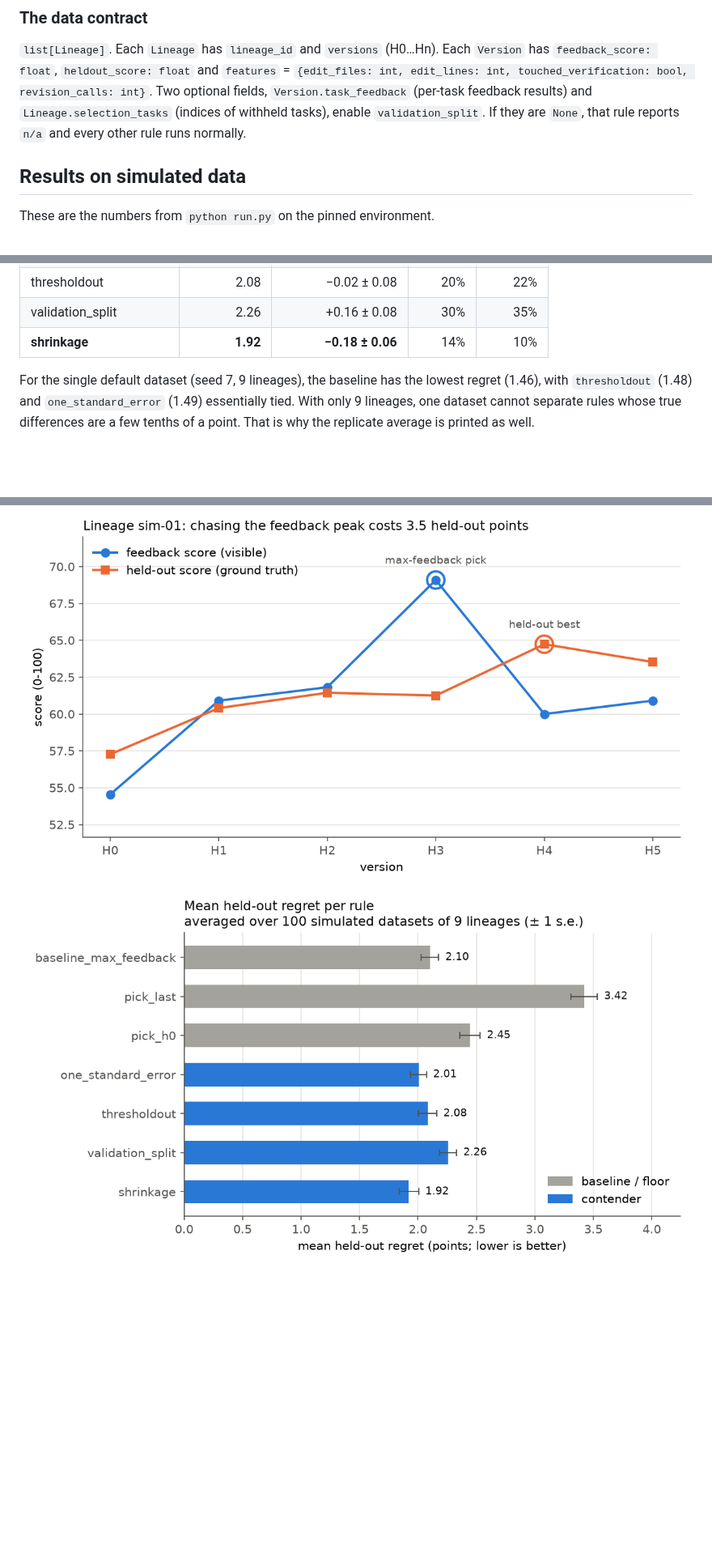
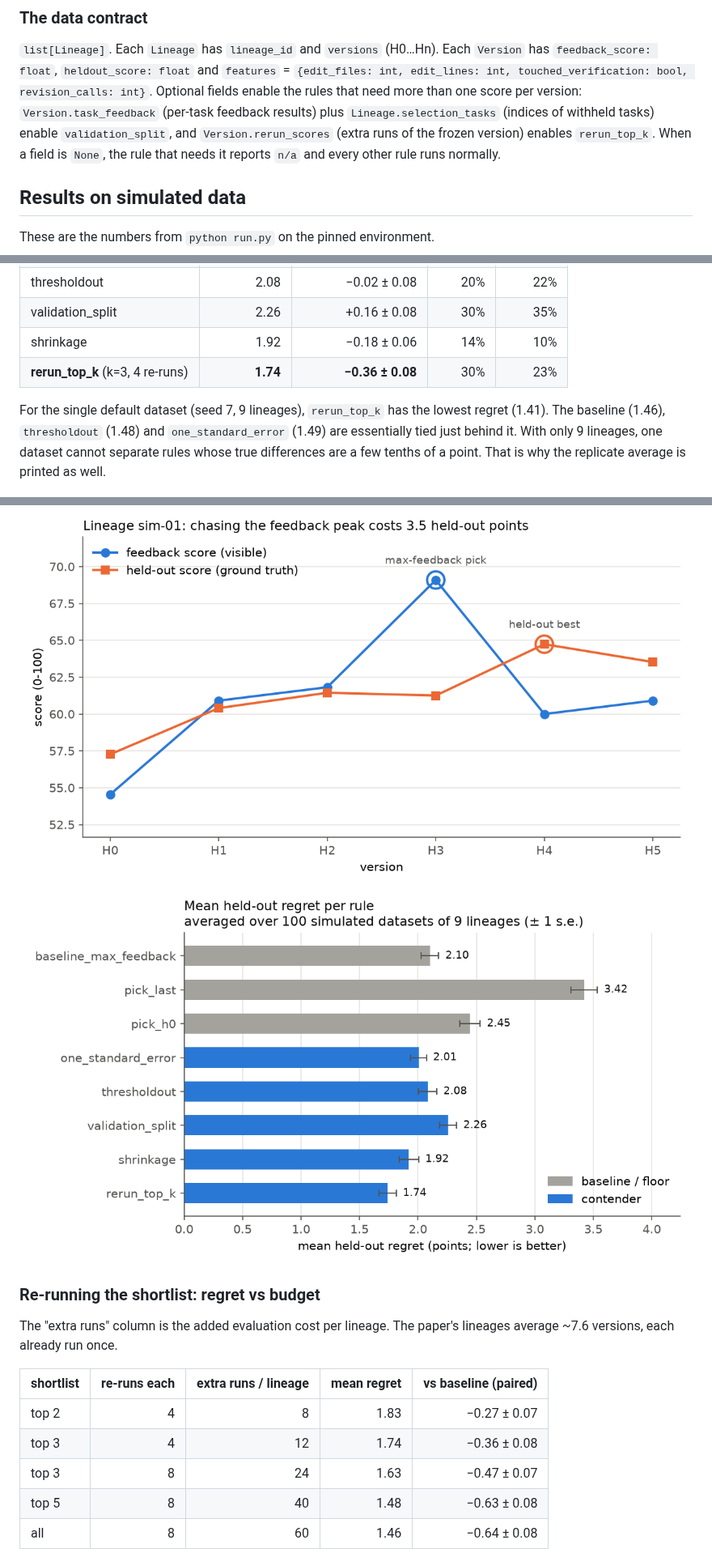
Before and after one commit to yarrbakr/Holdfast, a Markdown page: README.md, 3 parts joined by grey strips. Shown at 81% size. Rendered like a GitHub page; pictures changed too: figures/regret.png; blank space fills up the shorter version.

```diff
--- a/README.md
+++ b/README.md
@@ -102,9 +112,12 @@ tests/              unit tests
 `list[Lineage]`. Each `Lineage` has `lineage_id` and `versions` (H0…Hn). Each
 `Version` has `feedback_score: float`, `heldout_score: float` and `features` =
 `{edit_files: int, edit_lines: int, touched_verification: bool, revision_calls: int}`.
-Two optional fields, `Version.task_feedback` (per-task feedback results) and
-`Lineage.selection_tasks` (indices of withheld tasks), enable `validation_split`.
-If they are `None`, that rule reports `n/a` and every other rule runs normally.
+Optional fields enable the rules that need more than one score per version:
+`Version.task_feedback` (per-task feedback results) plus `Lineage.selection_tasks`
+(indices of withheld tasks) enable `validation_split`, and
+`Version.rerun_scores` (extra runs of the frozen version) enables `rerun_top_k`.
+When a field is `None`, the rule that needs it reports `n/a` and every other
+rule runs normally.
 
 ## Results on simulated data
 
@@ -120,13 +133,28 @@ Averaged over 100 simulated 9-lineage datasets (regret in held-out points):
 | one_standard_error | 2.01 | −0.10 ± 0.08 | 28% | 28% |
 | thresholdout | 2.08 | −0.02 ± 0.08 | 20% | 22% |
 | validation_split | 2.26 | +0.16 ± 0.08 | 30% | 35% |
-| **shrinkage** | **1.92** | **−0.18 ± 0.06** | 14% | 10% |
+| shrinkage | 1.92 | −0.18 ± 0.06 | 14% | 10% |
+| **rerun_top_k** (k=3, 4 re-runs) | **1.74** | **−0.36 ± 0.08** | 30% | 23% |
 
-For the single default dataset (seed 7, 9 lineages), the baseline has the
-lowest regret (1.46), with `thresholdout` (1.48) and `one_standard_error` (1.49)
-essentially tied. With only 9 lineages, one dataset cannot separate rules whose
+For the single default dataset (seed 7, 9 lineages), `rerun_top_k` has the
+lowest regret (1.41). The baseline (1.46), `thresholdout` (1.48) and
+`one_standard_error` (1.49) are essentially tied just behind it. With only 9 lineages, one dataset cannot separate rules whose
 true differences are a few tenths of a point. That is why the replicate average
 is printed as well.
 
 ![trajectory](figures/trajectory.png)
 ![regret](figures/regret.png)
+
+### Re-running the shortlist: regret vs budget
+
+The "extra runs" column is the added evaluation cost per lineage. The
+paper's lineages average ~7.6 versions, each already run once.
+
+| shortlist | re-runs each | extra runs / lineage | mean regret | vs baseline (paired) |
+|---|---:|---:|---:|---:|
+| top 2 | 4 | 8 | 1.83 | −0.27 ± 0.07 |
+| top 3 | 4 | 12 | 1.74 | −0.36 ± 0.08 |
+| top 3 | 8 | 24 | 1.63 | −0.47 ± 0.07 |
+| top 5 | 8 | 40 | 1.48 | −0.63 ± 0.08 |
+| all | 8 | 60 | 1.46 | −0.64 ± 0.08 |
+
```
Also changed, not shown: other parts of README.md (+46 -7 lines), figures/rerun_budget.png (added), 10 other files.
